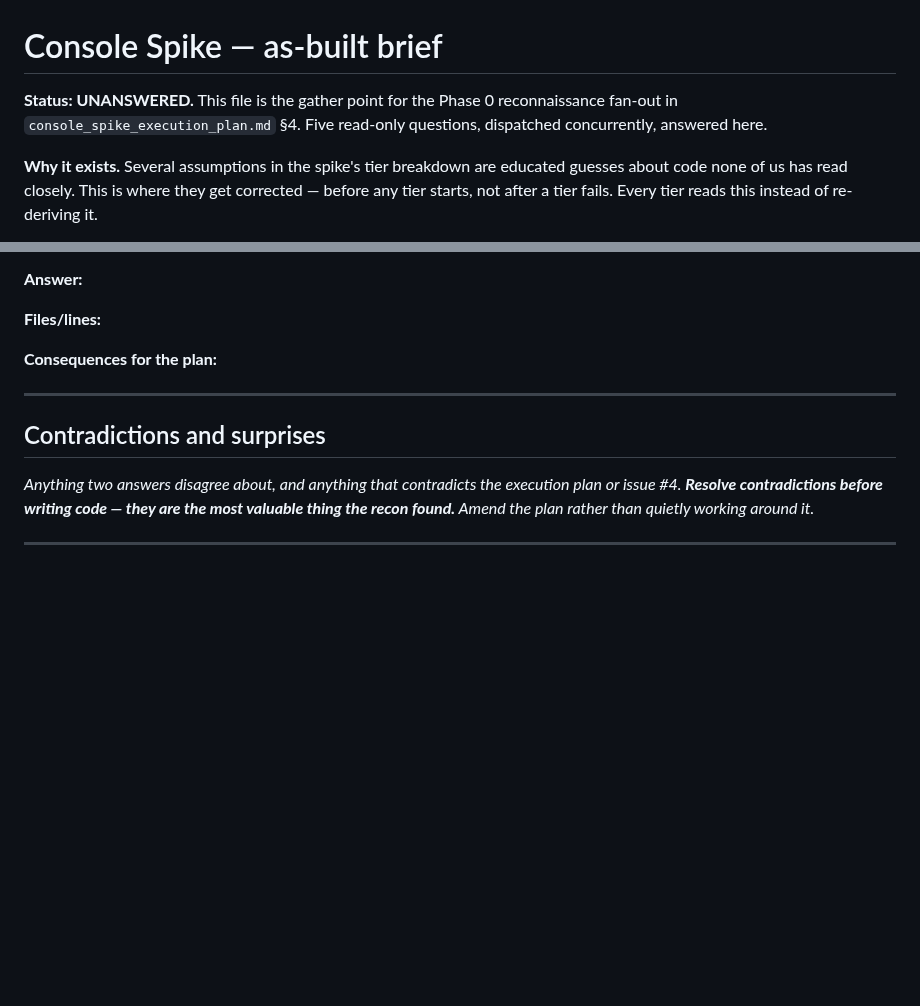
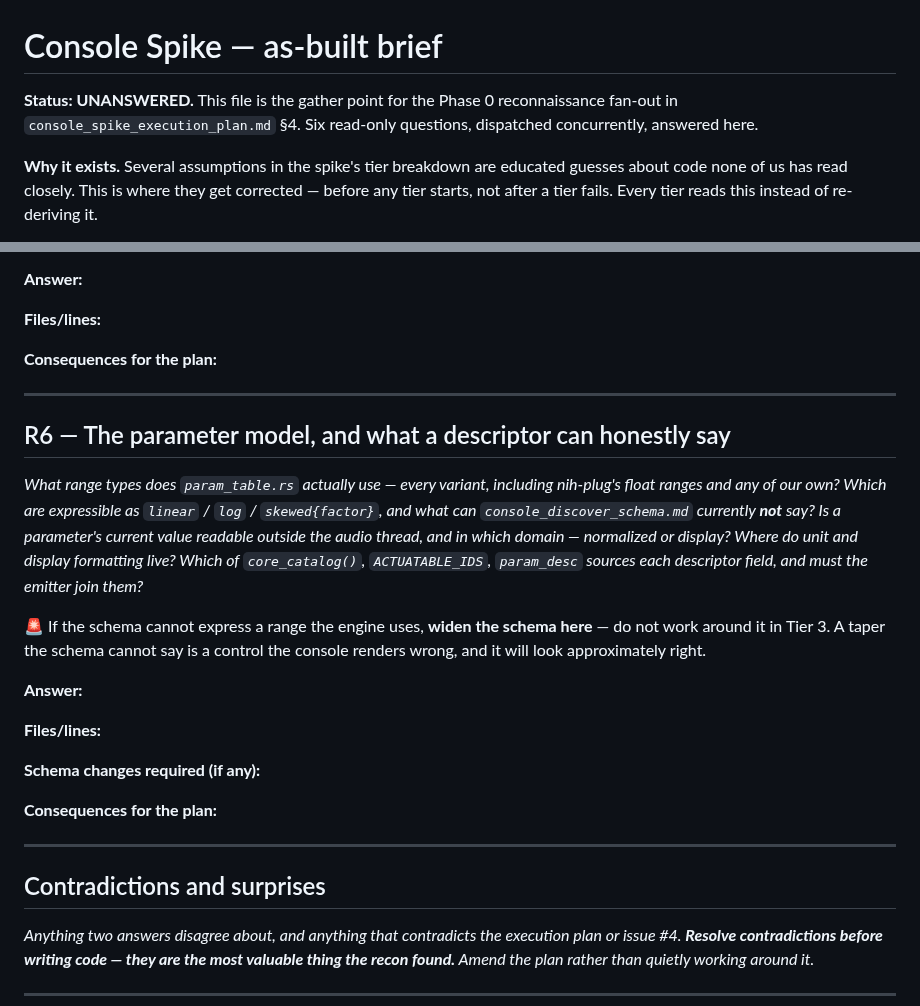
Before and after one commit to organonart/organon, a Markdown page: doc/console_spike_as_built_brief.md, 2 parts joined by grey strips. Rendered like a GitHub page; blank space fills up the shorter version.

```diff
--- a/doc/console_spike_as_built_brief.md
+++ b/doc/console_spike_as_built_brief.md
@@ -1,7 +1,7 @@
 # Console Spike — as-built brief
 
 **Status: UNANSWERED.** This file is the gather point for the Phase 0 reconnaissance
-fan-out in `console_spike_execution_plan.md` §4. Five read-only questions, dispatched
+fan-out in `console_spike_execution_plan.md` §4. Six read-only questions, dispatched
 concurrently, answered here.
 
 **Why it exists.** Several assumptions in the spike's tier breakdown are educated guesses
@@ -91,6 +91,29 @@ and a light"? What is the cheapest honest path to one good-looking lit surface?*
 
 ---
 
+## R6 — The parameter model, and what a descriptor can honestly say
+
+*What range types does `param_table.rs` actually use — every variant, including nih-plug's
+float ranges and any of our own? Which are expressible as `linear` / `log` / `skewed{factor}`,
+and what can `console_discover_schema.md` currently **not** say? Is a parameter's current value
+readable outside the audio thread, and in which domain — normalized or display? Where do unit
+and display formatting live? Which of `core_catalog()`, `ACTUATABLE_IDS`, `param_desc` sources
+each descriptor field, and must the emitter join them?*
+
+🚨 If the schema cannot express a range the engine uses, **widen the schema here** — do not
+work around it in Tier 3. A taper the schema cannot say is a control the console renders
+wrong, and it will look approximately right.
+
+**Answer:**
+
+**Files/lines:**
+
+**Schema changes required (if any):**
+
+**Consequences for the plan:**
+
+---
+
 ## Contradictions and surprises
 
 *Anything two answers disagree about, and anything that contradicts the execution plan or
```
Also changed, not shown: doc/console_spike_execution_plan.md (+23 -2 lines).
